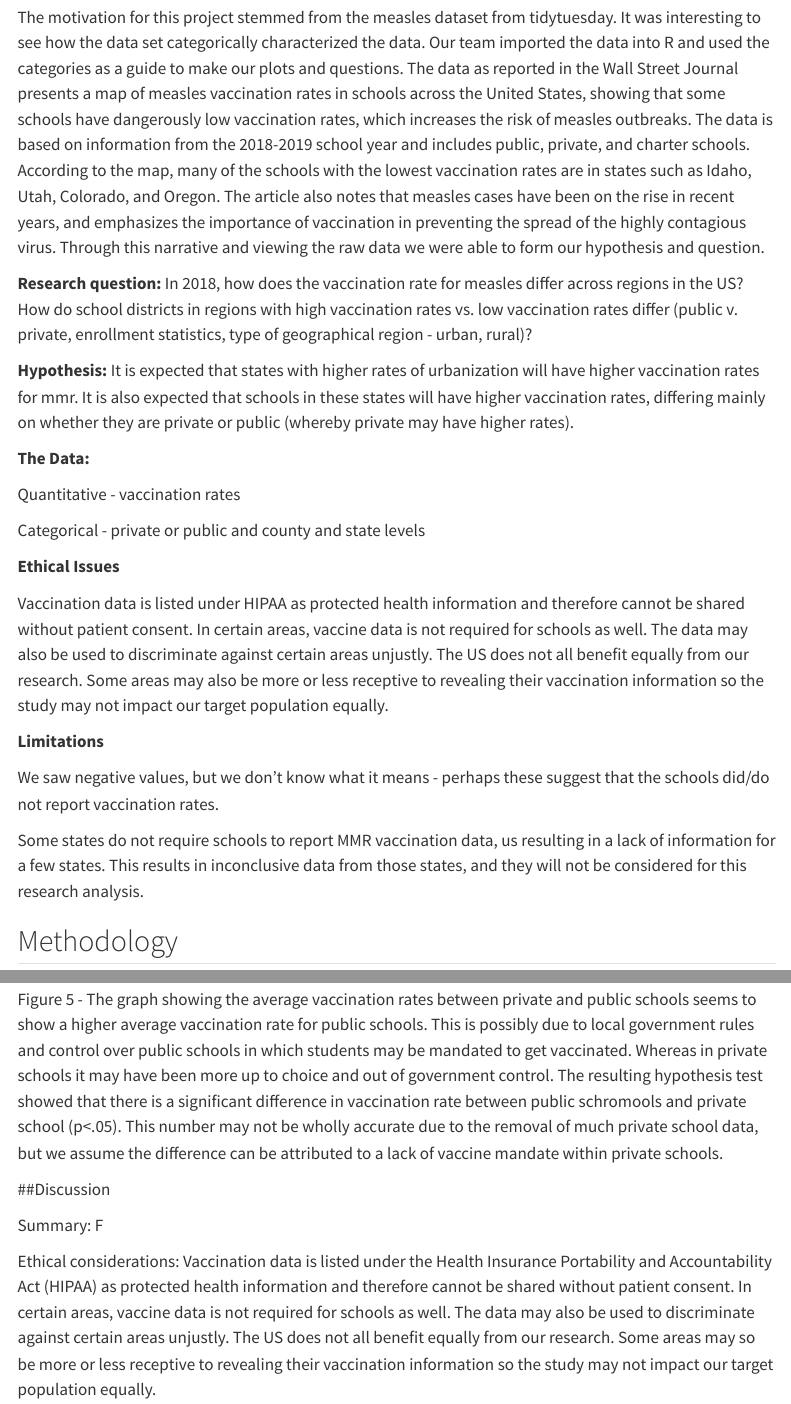
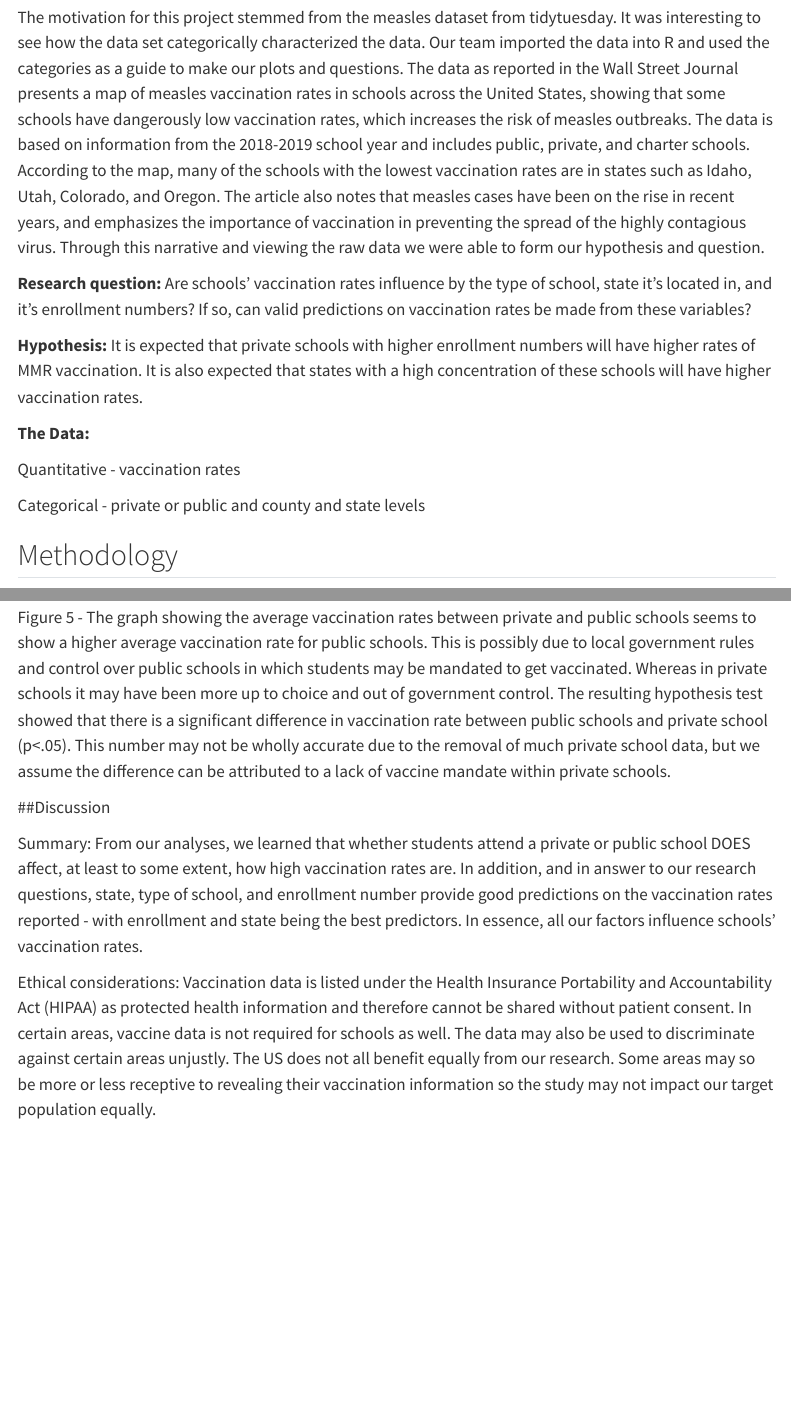
Before and after one commit to sta199-s23-2/project-sec-6-team-6, a Quarto document (report.qmd): the page in a window 1100 px wide, from 210 px down, and a second part further down, joined at a grey line. Rendered offline with R 4.5, knitr and Pandoc in place of Quarto, with nearby package versions; some code elsewhere in the file could not run offline; menus at the side of the page are left out; common packages that the code uses without loading them are loaded.

Commit message:
Commiting before r crashes; updated research, hypothesis, and discussion. Eliminated redundance.

```diff
--- a/report.qmd
+++ b/report.qmd
@@ -25,25 +25,15 @@ library(kableExtra)
 
 The motivation for this project stemmed from the measles dataset from tidytuesday. It was interesting to see how the data set categorically characterized the data. Our team imported the data into R and used the categories as a guide to make our plots and questions. The data as reported in the Wall Street Journal presents a map of measles vaccination rates in schools across the United States, showing that some schools have dangerously low vaccination rates, which increases the risk of measles outbreaks. The data is based on information from the 2018-2019 school year and includes public, private, and charter schools. According to the map, many of the schools with the lowest vaccination rates are in states such as Idaho, Utah, Colorado, and Oregon. The article also notes that measles cases have been on the rise in recent years, and emphasizes the importance of vaccination in preventing the spread of the highly contagious virus. Through this narrative and viewing the raw data we were able to form our hypothesis and question.
 
-**Research question:** In 2018, how does the vaccination rate for measles differ across regions in the US? How do school districts in regions with high vaccination rates vs. low vaccination rates differ (public v. private, enrollment statistics, type of geographical region - urban, rural)?
+**Research question:** Are schools' vaccination rates influence by the type of school, state it's located in, and it's enrollment numbers? If so, can valid predictions on vaccination rates be made from these variables?
 
-**Hypothesis:** It is expected that states with higher rates of urbanization will have higher vaccination rates for mmr. It is also expected that schools in these states will have higher vaccination rates, differing mainly on whether they are private or public (whereby private may have higher rates).
+**Hypothesis:** It is expected that private schools with higher enrollment numbers will have higher rates of MMR vaccination. It is also expected that states with a high concentration of these schools  will have higher vaccination rates.
 
 **The Data:**
 
 Quantitative - vaccination rates
 
 Categorical - private or public and county and state levels
-
-**Ethical Issues**
-
-Vaccination data is listed under HIPAA as protected health information and therefore cannot be shared without patient consent. In certain areas, vaccine data is not required for schools as well. The data may also be used to discriminate against certain areas unjustly. The US does not all benefit equally from our research. Some areas may also be more or less receptive to revealing their vaccination information so the study may not impact our target population equally.
-
-**Limitations**
-
-We saw negative values, but we don't know what it means - perhaps these suggest that the schools did/do not report vaccination rates.
-
-Some states do not require schools to report MMR vaccination data, us resulting in a lack of information for a few states. This results in inconclusive data from those states, and they will not be considered for this research analysis.
 
 ## Methodology
 
@@ -359,11 +352,11 @@ Figure 3 - The data reported for maximum and minimum average vaccination rate by
 
 Figure 4 - The data reported for Charter, Kindergarten and Private schools shows that for schools with no new enrollments the vaccination rates reported differ significantly. For public schools we see a little more diversity, but no strong correlation either. Public schools with 0 new enrollments may have high or even no vaccination rates reported, but generally we see that a high enrollment rate rarely leads to low vaccination rates (this also applies to Charter, Kindergarten, and private schools). This visualization answers the question on whether or not enrollment numbers has an effect on vaccination rates, for which it was determined, enrollment rate is not a determining factor.
 
-Figure 5 - The graph showing the average vaccination rates between private and public schools seems to show a higher average vaccination rate for public schools. This is possibly due to local government rules and control over public schools in which students may be mandated to get vaccinated. Whereas in private schools it may have been more up to choice and out of government control. The resulting hypothesis test showed that there is a significant difference in vaccination rate between public schromools and private school (p\<.05). This number may not be wholly accurate due to the removal of much private school data, but we assume the difference can be attributed to a lack of vaccine mandate within private schools.
+Figure 5 - The graph showing the average vaccination rates between private and public schools seems to show a higher average vaccination rate for public schools. This is possibly due to local government rules and control over public schools in which students may be mandated to get vaccinated. Whereas in private schools it may have been more up to choice and out of government control. The resulting hypothesis test showed that there is a significant difference in vaccination rate between public schools and private school (p\<.05). This number may not be wholly accurate due to the removal of much private school data, but we assume the difference can be attributed to a lack of vaccine mandate within private schools.
 
 ##Discussion
 
-Summary: F
+Summary: From our analyses, we learned that whether students attend a private or public school DOES affect, at least to some extent, how high vaccination rates are. In addition, and in answer to our research questions, state, type of school, and enrollment number provide good predictions on the vaccination rates reported - with enrollment and state being the best predictors. In essence, all our factors influence schools' vaccination rates.
 
 Ethical considerations: Vaccination data is listed under the Health Insurance Portability and Accountability Act (HIPAA) as protected health information and therefore cannot be shared without patient consent. In certain areas, vaccine data is not required for schools as well. The data may also be used to discriminate against certain areas unjustly. The US does not all benefit equally from our research. Some areas may so be more or less receptive to revealing their vaccination information so the study may not impact our target population equally.
 
```
Also changed, not shown: report.qmd (7 more changed lines).
